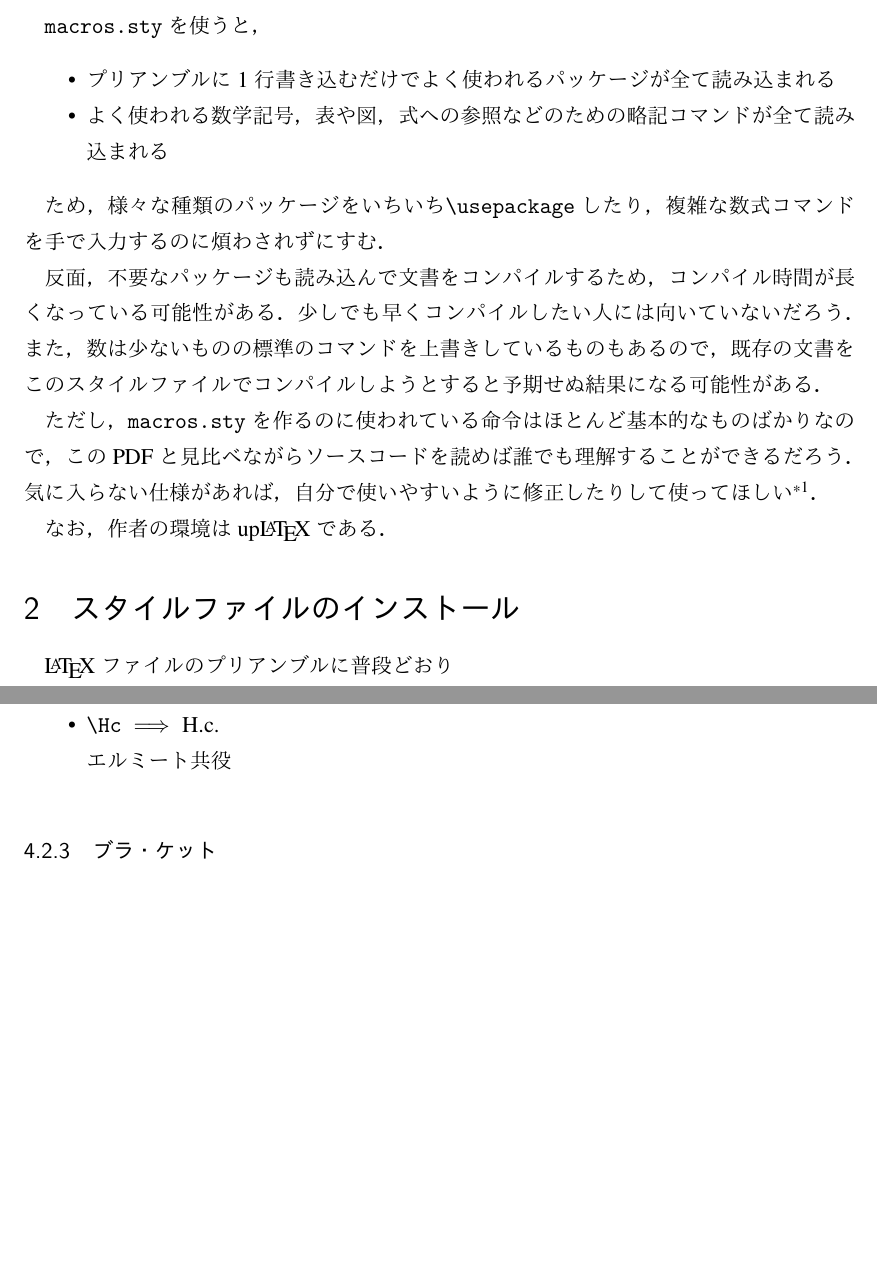
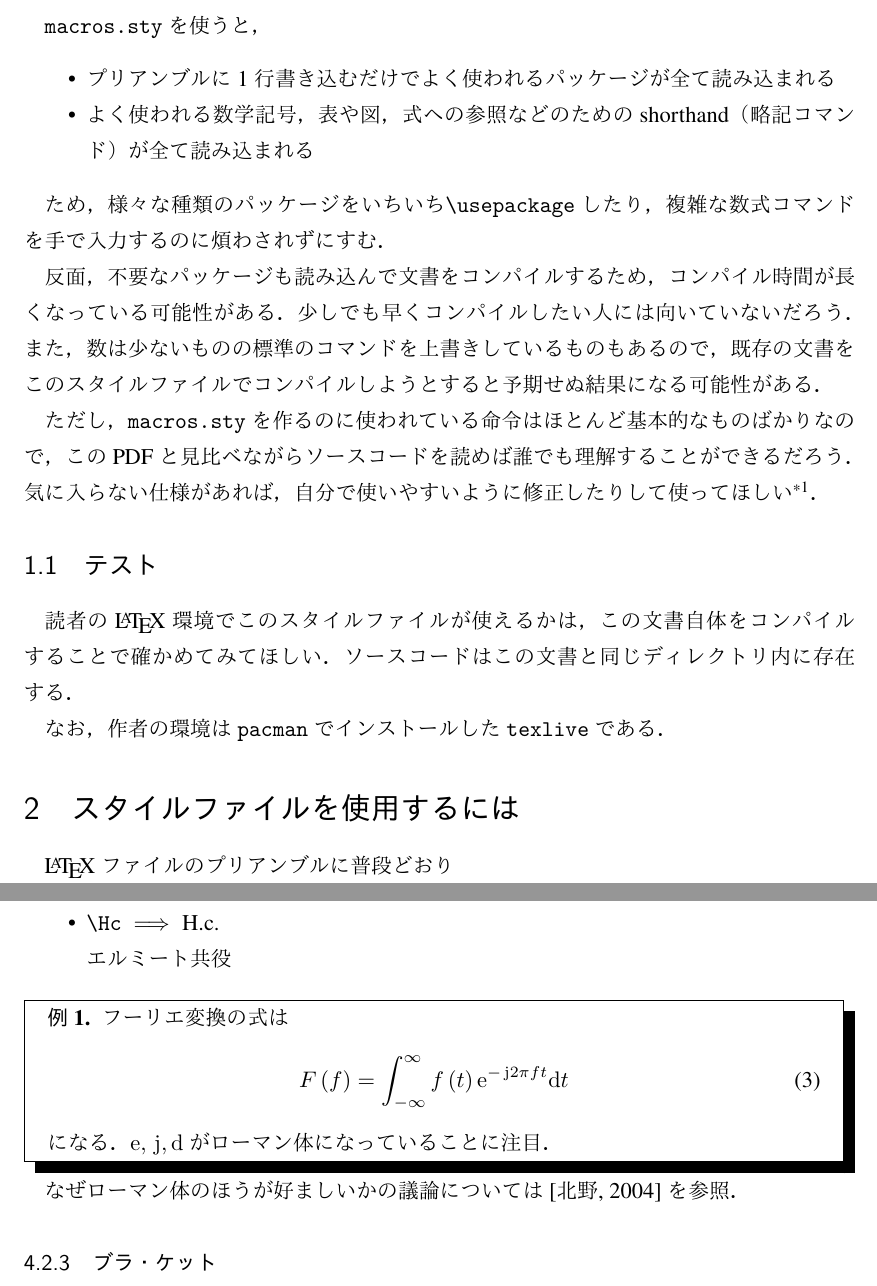
Before and after one commit to woodyZootopia/latex-macros, a LaTeX document (README-macros/README.ltx): two parts of pages 3 and 10 of 14 before the commit and two parts of pages 3 and 10 of 15 after it, joined at a grey line, cut so that both start at the same text, the shorter picture padded with empty space. The pictures show the PDF file README-macros/README.pdf that the author committed with the source.

Commit message:
READMEの改稿

```diff
--- a/README-macros/README.ltx
+++ b/README-macros/README.ltx
@@ -22,7 +22,7 @@
 
 \begin{itemize}
     \item プリアンブルに1行書き込むだけでよく使われるパッケージが全て読み込まれる
-    \item よく使われる数学記号，表や図，式への参照などのための略記コマンドが全て読み込まれる
+    \item よく使われる数学記号，表や図，式への参照などのためのshorthand（略記コマンド）が全て読み込まれる
 \end{itemize}
 
 ため，様々な種類のパッケージをいちいち\verb`\usepackage`したり，複雑な数式コマンドを手で入力するのに煩わされずにすむ．
@@ -38,9 +38,13 @@
 \footnote{もしおすすめの修正があれば教えてください}
 ．
 
-なお，作者の環境はup\LaTeX{}である．
+\subsection{テスト}
+読者の\LaTeX{}環境でこのスタイルファイルが使えるかは，この文書自体をコンパイルすることで確かめてみてほしい．
+ソースコードはこの文書と同じディレクトリ内に存在する．
 
-\section{スタイルファイルのインストール}
+なお，作者の環境は\verb`pacman`でインストールした\verb`texlive`である．
+
+\section{スタイルファイルを使用するには}
 
 \LaTeX{}ファイルのプリアンブルに普段どおり
 \begin{lstlisting}
@@ -51,7 +55,7 @@
 \begin{lstlisting}
 \documentclass[12pt,a4paper,titlepage,dvipdfmx]{bxjsarticle}
 \end{lstlisting}
-などと記入\footnote{geometryはmarginの設定など個人ごとに内容が大きく違うと思うのでスタイルファイルに含めなかった．}
+などと記入\footnote{geometryはmarginの設定など個人ごとに内容が大きく違うと思うのでスタイルファイルに含めなかった．また，jsclasses（文書スタイル）も含めていないので，jsarticle/jsreport/jsbook から選べる}
 したあと，
 \verb+macros.sty, macros-maths.sty+を\LaTeX{}ファイルと同じ場所にコピーして，
 \begin{lstlisting}
@@ -259,7 +267,7 @@ Unit（単位）を書くためのコマンド \verb+\U{...}+が使用できる
 
 \subsubsection{下付き・上付き文字}
 
-下や上につく文字が文字式ではない場合，ローマン体にする必要がある．
+下や上につく文字が文字式ではない場合，ローマン体にするのが好ましい．
 \begin{itemize}
     \item \verb`E\sub{in}`$\implies E\sub{in}$
 
@@ -270,7 +278,7 @@ Unit（単位）を書くためのコマンド \verb+\U{...}+が使用できる
 \end{itemize}
 
 \subsubsection{その他ローマン体にする必要のある文字}
-変数以外の文字（定数など）もローマン体にする必要がある．
+変数以外の文字（定数など）もローマン体にするのが好ましい．
 
 \begin{itemize}
     \item \verb`\ii`$\implies \ii$
@@ -303,6 +311,16 @@ Unit（単位）を書くためのコマンド \verb+\U{...}+が使用できる
         エルミート共役
 \end{itemize}
 
+\begin{example}
+    フーリエ変換の式は
+    \begin{equation}
+        F\paren{f} = \int_{-\infty}^{\infty} f\paren{t}\ee ^{-\jj 2\pi ft} \dd t
+    \end{equation}
+    になる．
+    $\ee ,\jj ,\dd $がローマン体になっていることに注目．
+\end{example}
+なぜローマン体のほうが好ましいかの議論については\cite{kitano}を参照．
+
 \subsubsection{ブラ・ケット}
 
 \begin{itemize}
```
Also changed, not shown: README-macros/README.pdf, README-macros/README.ltx (23 more changed lines).
